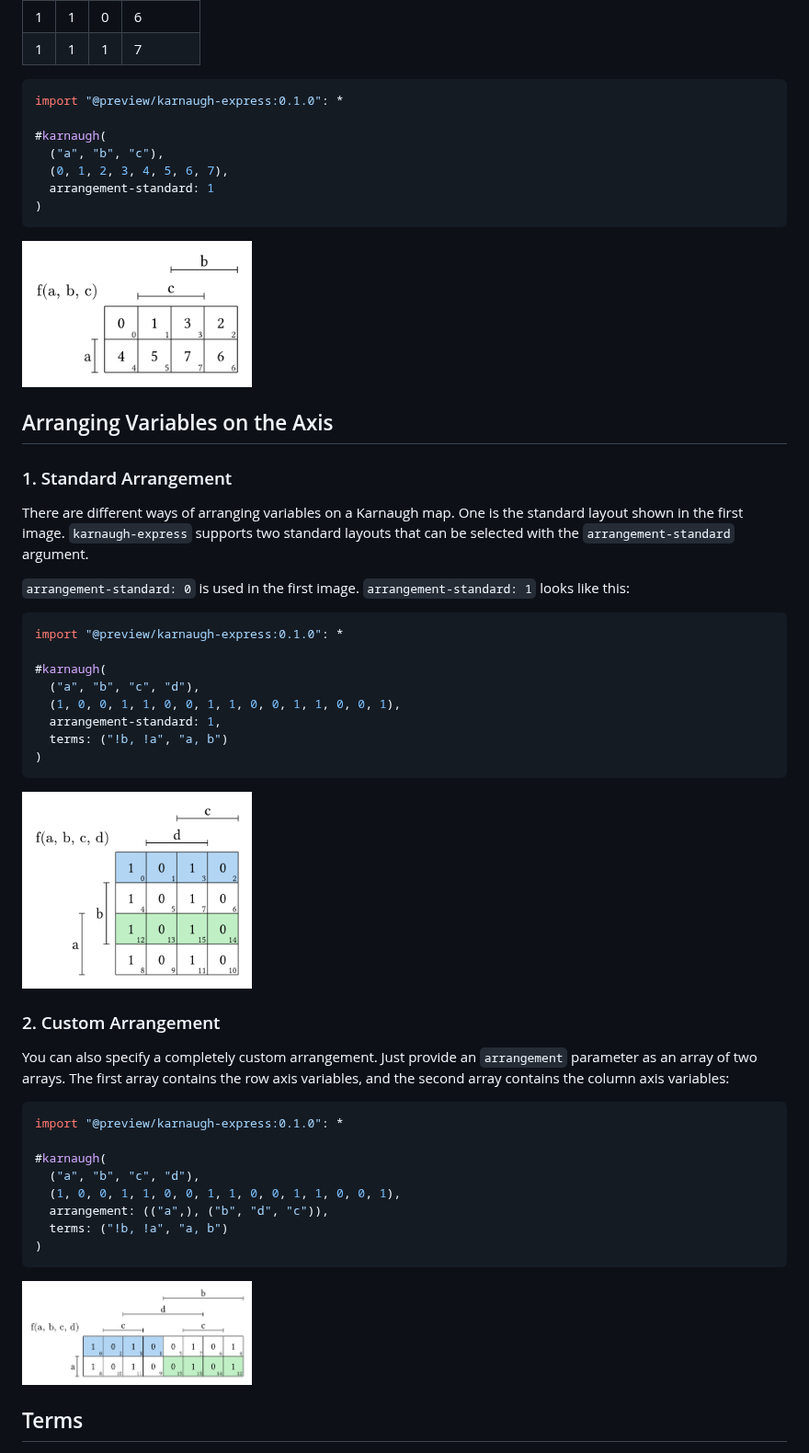
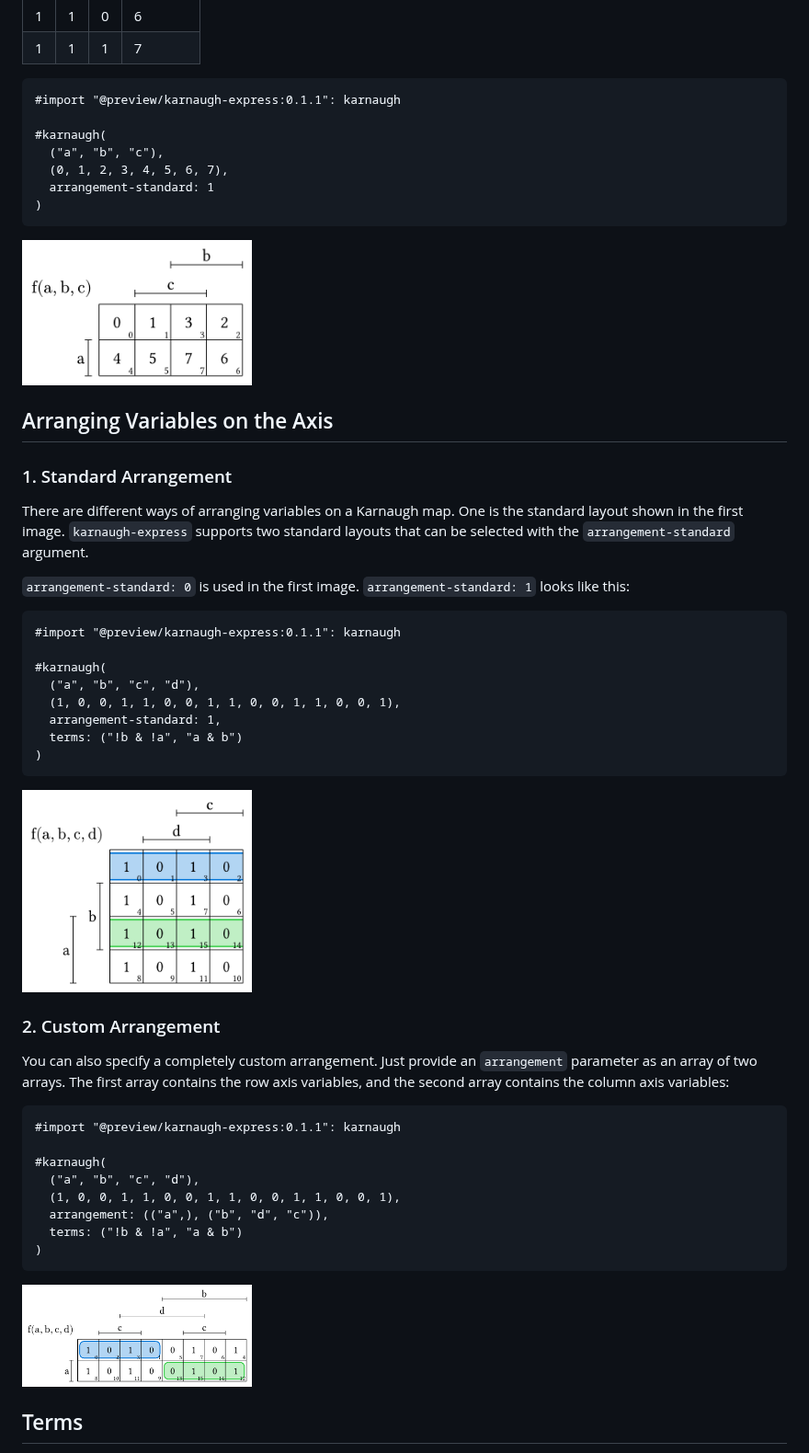
Before and after one commit to Uzzlius/typst-karnaugh-express, a Markdown page: README.md, the part around one of its changes. Shown at 92% size. Rendered like a GitHub page; pictures changed too: examples/example-2.png, examples/example-3.png, examples/example-4.png.

Commit message:
initial release of karnaugh-express 0.1.1

````diff
--- a/README.md
+++ b/README.md
@@ -32,8 +32,8 @@ Values are automatically placed so that you can read them directly from a truth
 | 1 | 1 | 0 | 6        |
 | 1 | 1 | 1 | 7        |
 
-```ts
-import "@preview/karnaugh-express:0.1.0": *
+```typ
+#import "@preview/karnaugh-express:0.1.1": karnaugh
 
 #karnaugh(
   ("a", "b", "c"),
@@ -41,7 +41,7 @@ import "@preview/karnaugh-express:0.1.0": *
   arrangement-standard: 1
 )
 ```
-<img src="examples/example-3.png" width="250" alt = "A 2x4 Karnaugh map for variables a, b, and c. Each cell contains its corresponding decimal index (0 through 7) to demonstrate how values from a truth table are mapped to the grid.">
+<img src="examples/example-2.png" width="250" alt = "A 2x4 Karnaugh map for variables a, b, and c. Each cell contains its corresponding decimal index (0 through 7) to demonstrate how values from a truth table are mapped to the grid.">
 
 ## Arranging Variables on the Axis
 
@@ -50,29 +50,29 @@ There are different ways of arranging variables on a Karnaugh map. One is the st
 
 `arrangement-standard: 0` is used in the first image. `arrangement-standard: 1` looks like this:
 
-```ts
-import "@preview/karnaugh-express:0.1.0": *
+```typ
+#import "@preview/karnaugh-express:0.1.1": karnaugh
 
 #karnaugh(
   ("a", "b", "c", "d"),
   (1, 0, 0, 1, 1, 0, 0, 1, 1, 0, 0, 1, 1, 0, 0, 1),
   arrangement-standard: 1,
-  terms: ("!b, !a", "a, b")
+  terms: ("!b & !a", "a & b")
 )
 ```
-<img src="examples/example-2.png" width="250" alt = "A 4x4 Karnaugh map for variables a, b, c, and d using arrangement-standard: 1. The vertical bars are now named after the first two variables and the horizontal bars are named after the last two variables.">
+<img src="examples/example-3.png" width="250" alt = "A 4x4 Karnaugh map for variables a, b, c, and d using arrangement-standard: 1. The vertical bars are now named after the first two variables and the horizontal bars are named after the last two variables.">
 
 ### 2. Custom Arrangement
 You can also specify a completely custom arrangement. Just provide an `arrangement` parameter as an array of two arrays. The first array contains the row axis variables, and the second array contains the column axis variables:
 
-```ts
-import "@preview/karnaugh-express:0.1.0": *
+```typ
+#import "@preview/karnaugh-express:0.1.1": karnaugh
 
 #karnaugh(
   ("a", "b", "c", "d"),
   (1, 0, 0, 1, 1, 0, 0, 1, 1, 0, 0, 1, 1, 0, 0, 1),
   arrangement: (("a",), ("b", "d", "c")),
-  terms: ("!b, !a", "a, b")
+  terms: ("!b & !a", "a & b")
 )
 ```
 <img src="examples/example-4.png" width="250" alt = "A 2x8 Karnaugh map demonstrating a custom arrangement where variable a is on the vertical bar and b, d, c are on the horizontal bars.">
````
Also changed, not shown: other parts of README.md (+46 -19 lines), examples/example-1.png, examples/example-5.png, examples/example-6.png (added), 3 other files.
